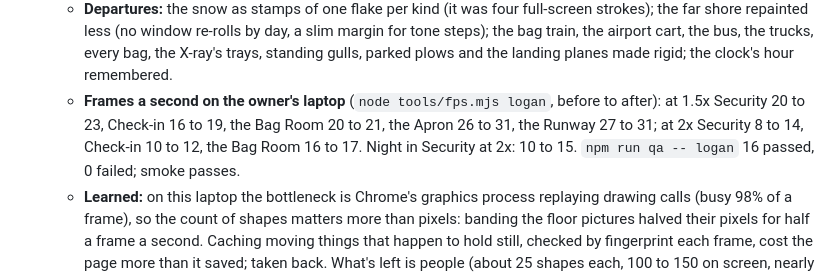
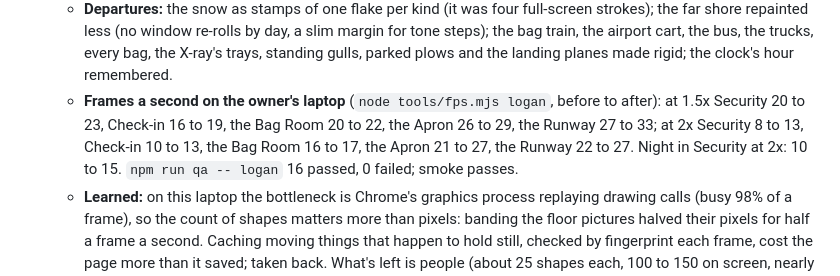
Before and after one commit to uxpreview/squares, a Markdown page: docs/ROADMAP.md, the part around the change. Drawn GitHub-style.

```diff
--- a/docs/ROADMAP.md
+++ b/docs/ROADMAP.md
@@ -302,7 +302,7 @@ No new places. One PR per session, sized to finish; each retune ends with the ow
 - [x] **21b. Departures: lighter to draw** *(October 20, after the owner found it laggy on the 2017 MacBook Pro; alongside the sharpness step-down fix.)* logan.md, "Speed on the owner's laptop".
   - **Engine (any map):** a still thing with a glow in it caches now, its glows set aside and laid on live over its stamp; `rigid()` draws something that slides without changing once into its own picture and stamps it (only while the camera's still); a big area's floor pictures go on in bands as wide as the floor, not their whole box.
   - **Departures:** the snow as stamps of one flake per kind (it was four full-screen strokes); the far shore repainted less (no window re-rolls by day, a slim margin for tone steps); the bag train, the airport cart, the bus, the trucks, every bag, the X-ray's trays, standing gulls, parked plows and the landing planes made rigid; the clock's hour remembered.
-  - **Frames a second on the owner's laptop** (`node tools/fps.mjs logan`, before to after): at 1.5x Security 20 to 23, Check-in 16 to 19, the Bag Room 20 to 21, the Apron 26 to 31, the Runway 27 to 31; at 2x Security 8 to 14, Check-in 10 to 12, the Bag Room 16 to 17. Night in Security at 2x: 10 to 15. `npm run qa -- logan` 16 passed, 0 failed; smoke passes.
+  - **Frames a second on the owner's laptop** (`node tools/fps.mjs logan`, before to after): at 1.5x Security 20 to 23, Check-in 16 to 19, the Bag Room 20 to 22, the Apron 26 to 29, the Runway 27 to 33; at 2x Security 8 to 13, Check-in 10 to 13, the Bag Room 16 to 17, the Apron 21 to 27, the Runway 22 to 27. Night in Security at 2x: 10 to 15. `npm run qa -- logan` 16 passed, 0 failed; smoke passes.
   - **Learned:** on this laptop the bottleneck is Chrome's graphics process replaying drawing calls (busy 98% of a frame), so the count of shapes matters more than pixels: banding the floor pictures halved their pixels for half a frame a second. Caching moving things that happen to hold still, checked by fingerprint each frame, cost the page more than it saved; taken back. What's left is people (about 25 shapes each, 100 to 150 on screen, nearly all moving).
   - **Next:** if the terminal still feels slow at 1.5x, the owner's call between people off the middle of the screen at half rate and no halftone on people while they move.
 - [ ] **18b. Awwwards, and v2 ships: the rename, share images, the case study, the submission.** The rename (11) goes with it, before anything carries the old name: the name and address in the head, the manifest, robots and the sitemap (AWWWARDS.md lists every place), a share image per place, the case study page for ryankm.com (P5), and the submission.
```
Also changed, not shown: docs/levels/logan.md (+8 -8 lines).
